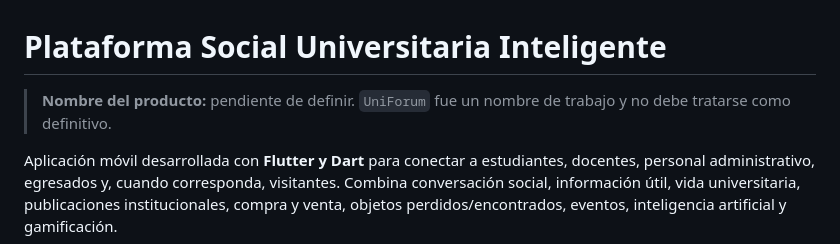
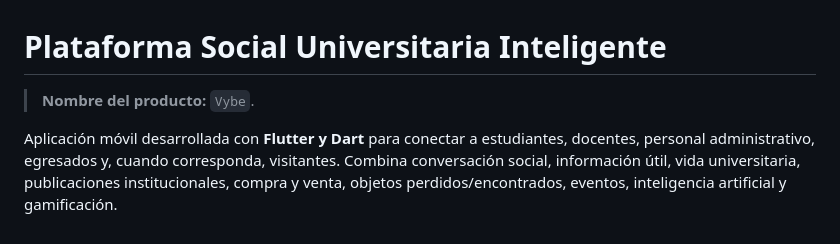
Before and after one commit to TheCristian2003/uniforum, a Markdown page: README.md, the part around the change. Rendered like a GitHub page.

Commit message:
Change product name in README
Updated product name from 'UniForum' to 'Vybe'.

```diff
--- a/README.md
+++ b/README.md
@@ -1,6 +1,6 @@
 # Plataforma Social Universitaria Inteligente
 
-> **Nombre del producto:** pendiente de definir. `UniForum` fue un nombre de trabajo y no debe tratarse como definitivo.
+> **Nombre del producto:** `Vybe`.
 
 Aplicación móvil desarrollada con **Flutter y Dart** para conectar a estudiantes, docentes, personal administrativo, egresados y, cuando corresponda, visitantes. Combina conversación social, información útil, vida universitaria, publicaciones institucionales, compra y venta, objetos perdidos/encontrados, eventos, inteligencia artificial y gamificación.
 
```
